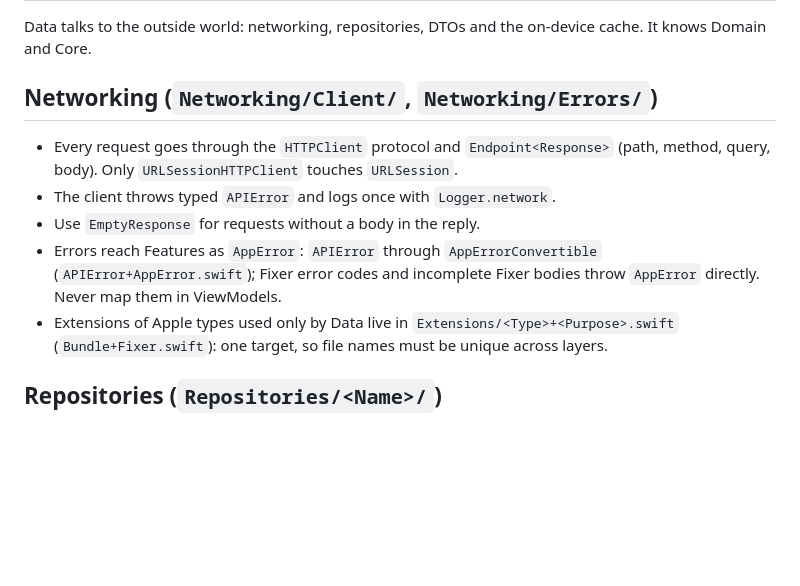
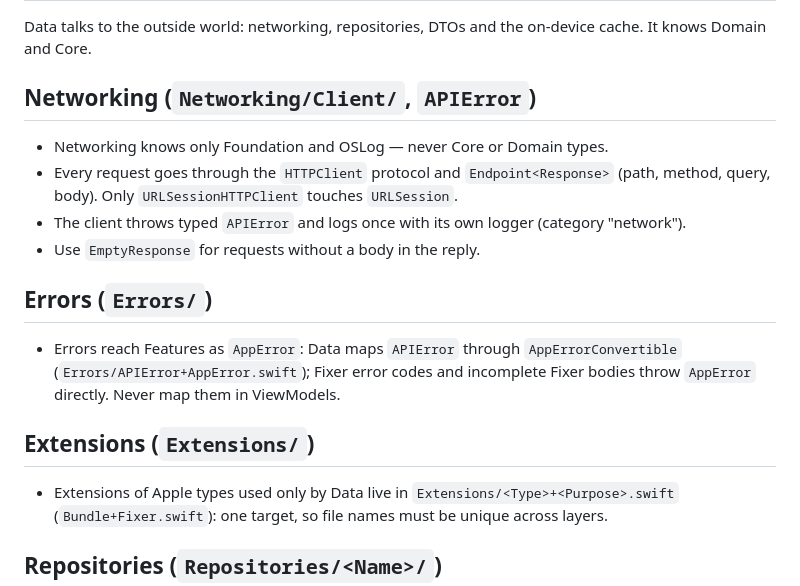
Before and after one commit to G0mdzix/BlixRekrutacja, a Markdown page: BlixRekrtuacja/Data/CLAUDE.md, the part around the change. Rendered like a GitHub page; blank space fills up the shorter version.

```diff
--- a/BlixRekrtuacja/Data/CLAUDE.md
+++ b/BlixRekrtuacja/Data/CLAUDE.md
@@ -3,13 +3,18 @@
 Data talks to the outside world: networking, repositories, DTOs and the on-device cache.
 It knows Domain and Core.
 
-## Networking (`Networking/Client/`, `Networking/Errors/`)
+## Networking (`Networking/Client/`, `APIError`)
+- Networking knows only Foundation and OSLog — never Core or Domain types.
 - Every request goes through the `HTTPClient` protocol and `Endpoint<Response>` (path, method, query, body).
   Only `URLSessionHTTPClient` touches `URLSession`.
-- The client throws typed `APIError` and logs once with `Logger.network`.
+- The client throws typed `APIError` and logs once with its own logger (category "network").
 - Use `EmptyResponse` for requests without a body in the reply.
-- Errors reach Features as `AppError`: `APIError` through `AppErrorConvertible` (`APIError+AppError.swift`); Fixer error
-  codes and incomplete Fixer bodies throw `AppError` directly. Never map them in ViewModels.
+
+## Errors (`Errors/`)
+- Errors reach Features as `AppError`: Data maps `APIError` through `AppErrorConvertible`
+  (`Errors/APIError+AppError.swift`); Fixer error codes and incomplete Fixer bodies throw `AppError` directly. Never map them in ViewModels.
+
+## Extensions (`Extensions/`)
 - Extensions of Apple types used only by Data live in `Extensions/<Type>+<Purpose>.swift` (`Bundle+Fixer.swift`):
   one target, so file names must be unique across layers.
 
```
Also changed, not shown: CLAUDE.md (+1 -0 lines), README.md (+1 -1 lines), docs/architektura.png, 8 other files.
